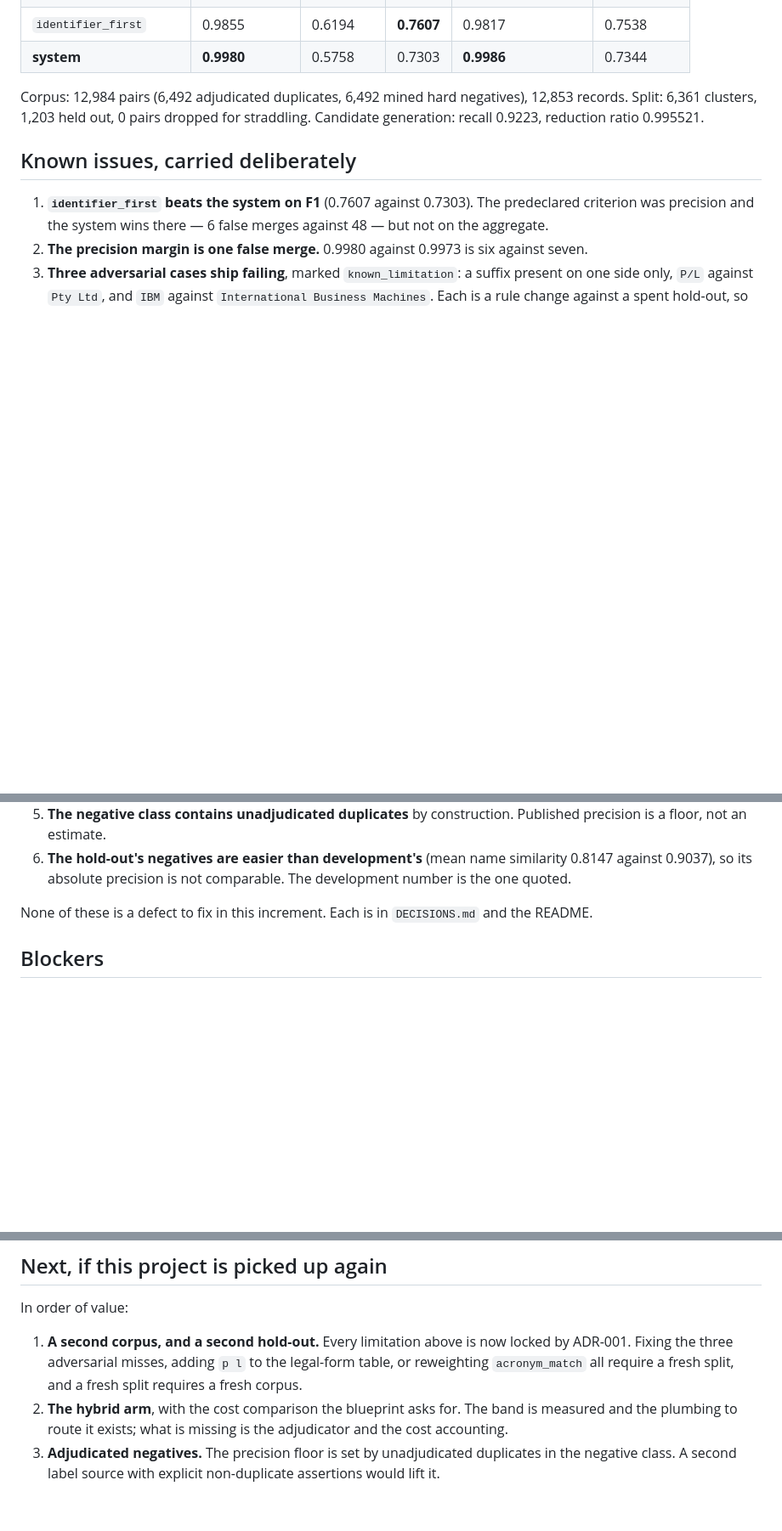
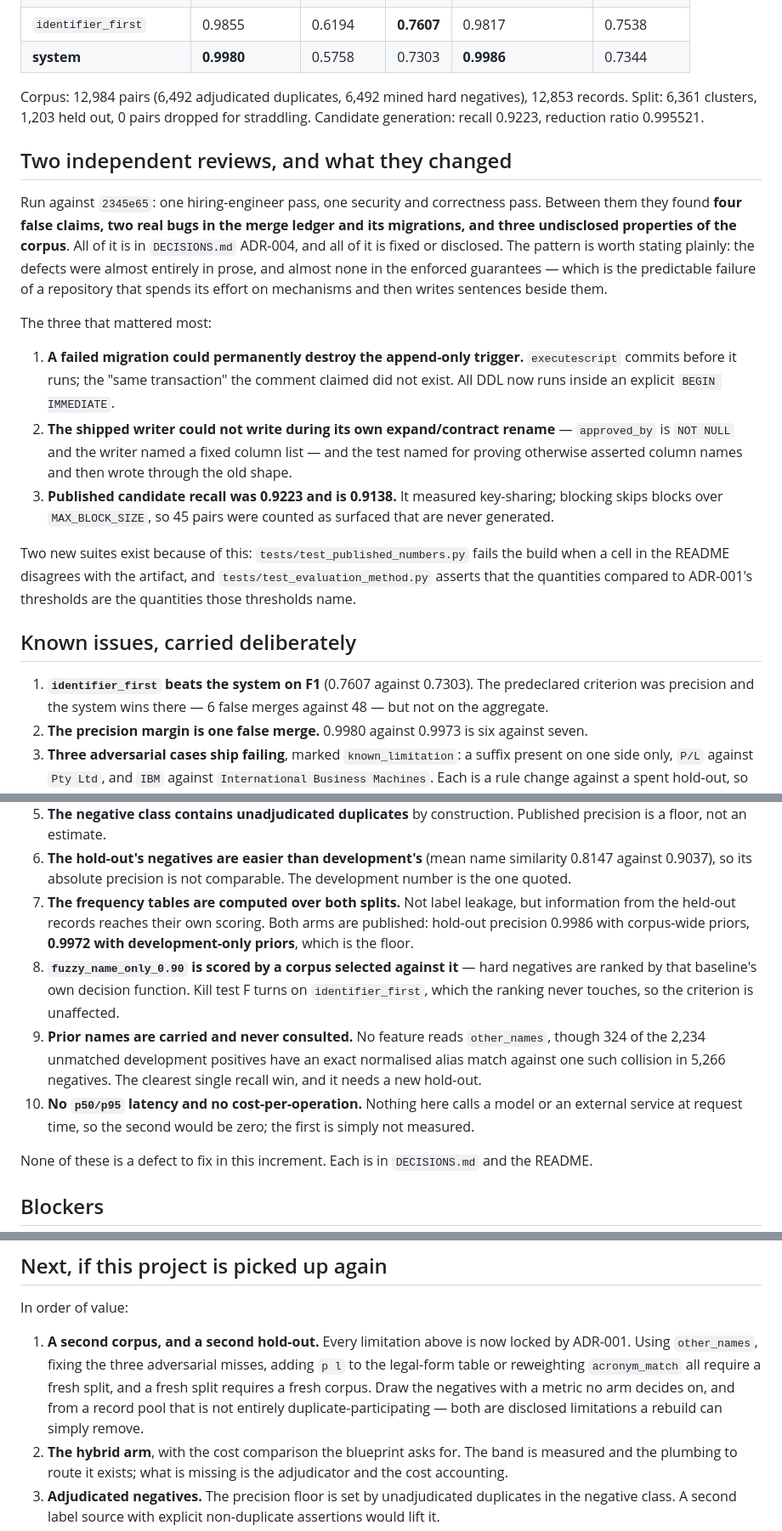
Before and after one commit to tair800/counterparty-resolver, a Markdown page: PROJECT_STATUS.md, 3 parts joined by grey strips. Shown at 85% size. GitHub-like rendering; blank space fills up the shorter version.

Commit message:
docs: record the reviews in the status file, and the counts they changed

```diff
--- a/PROJECT_STATUS.md
+++ b/PROJECT_STATUS.md
@@ -37,6 +37,30 @@ Corpus: 12,984 pairs (6,492 adjudicated duplicates, 6,492 mined hard negatives),
 Split: 6,361 clusters, 1,203 held out, 0 pairs dropped for straddling.
 Candidate generation: recall 0.9223, reduction ratio 0.995521.
 
+## Two independent reviews, and what they changed
+
+Run against `2345e65`: one hiring-engineer pass, one security and correctness pass. Between them
+they found **four false claims, two real bugs in the merge ledger and its migrations, and three
+undisclosed properties of the corpus**. All of it is in `DECISIONS.md` ADR-004, and all of it is
+fixed or disclosed. The pattern is worth stating plainly: the defects were almost entirely in prose,
+and almost none in the enforced guarantees — which is the predictable failure of a repository that
+spends its effort on mechanisms and then writes sentences beside them.
+
+The three that mattered most:
+
+1. **A failed migration could permanently destroy the append-only trigger.** `executescript` commits
+   before it runs; the "same transaction" the comment claimed did not exist. All DDL now runs inside
+   an explicit `BEGIN IMMEDIATE`.
+2. **The shipped writer could not write during its own expand/contract rename** — `approved_by` is
+   `NOT NULL` and the writer named a fixed column list — and the test named for proving otherwise
+   asserted column names and then wrote through the old shape.
+3. **Published candidate recall was 0.9223 and is 0.9138.** It measured key-sharing; blocking skips
+   blocks over `MAX_BLOCK_SIZE`, so 45 pairs were counted as surfaced that are never generated.
+
+Two new suites exist because of this: `tests/test_published_numbers.py` fails the build when a cell
+in the README disagrees with the artifact, and `tests/test_evaluation_method.py` asserts that the
+quantities compared to ADR-001's thresholds are the quantities those thresholds name.
+
 ## Known issues, carried deliberately
 
 1. **`identifier_first` beats the system on F1** (0.7607 against 0.7303). The predeclared criterion
@@ -52,6 +76,17 @@ Candidate generation: recall 0.9223, reduction ratio 0.995521.
    a floor, not an estimate.
 6. **The hold-out's negatives are easier than development's** (mean name similarity 0.8147 against
    0.9037), so its absolute precision is not comparable. The development number is the one quoted.
+7. **The frequency tables are computed over both splits.** Not label leakage, but information from
+   the held-out records reaches their own scoring. Both arms are published: hold-out precision
+   0.9986 with corpus-wide priors, **0.9972 with development-only priors**, which is the floor.
+8. **`fuzzy_name_only_0.90` is scored by a corpus selected against it** — hard negatives are ranked
+   by that baseline's own decision function. Kill test F turns on `identifier_first`, which the
+   ranking never touches, so the criterion is unaffected.
+9. **Prior names are carried and never consulted.** No feature reads `other_names`, though 324 of
+   the 2,234 unmatched development positives have an exact normalised alias match against one such
+   collision in 5,266 negatives. The clearest single recall win, and it needs a new hold-out.
+10. **No `p50/p95` latency and no cost-per-operation.** Nothing here calls a model or an external
+    service at request time, so the second would be zero; the first is simply not measured.
 
 None of these is a defect to fix in this increment. Each is in `DECISIONS.md` and the README.
 
@@ -80,8 +115,10 @@ development, 36.4% of it genuine duplicates — which is the input that decision
 In order of value:
 
 1. **A second corpus, and a second hold-out.** Every limitation above is now locked by ADR-001.
-   Fixing the three adversarial misses, adding `p l` to the legal-form table, or reweighting
-   `acronym_match` all require a fresh split, and a fresh split requires a fresh corpus.
+   Using `other_names`, fixing the three adversarial misses, adding `p l` to the legal-form table or
+   reweighting `acronym_match` all require a fresh split, and a fresh split requires a fresh corpus.
+   Draw the negatives with a metric no arm decides on, and from a record pool that is not entirely
+   duplicate-participating — both are disclosed limitations a rebuild can simply remove.
 2. **The hybrid arm**, with the cost comparison the blueprint asks for. The band is measured and
    the plumbing to route it exists; what is missing is the adjudicator and the cost accounting.
 3. **Adjudicated negatives.** The precision floor is set by unadjudicated duplicates in the negative
```
Also changed, not shown: other parts of PROJECT_STATUS.md (+2 -2 lines), README.md (+1 -1 lines).
